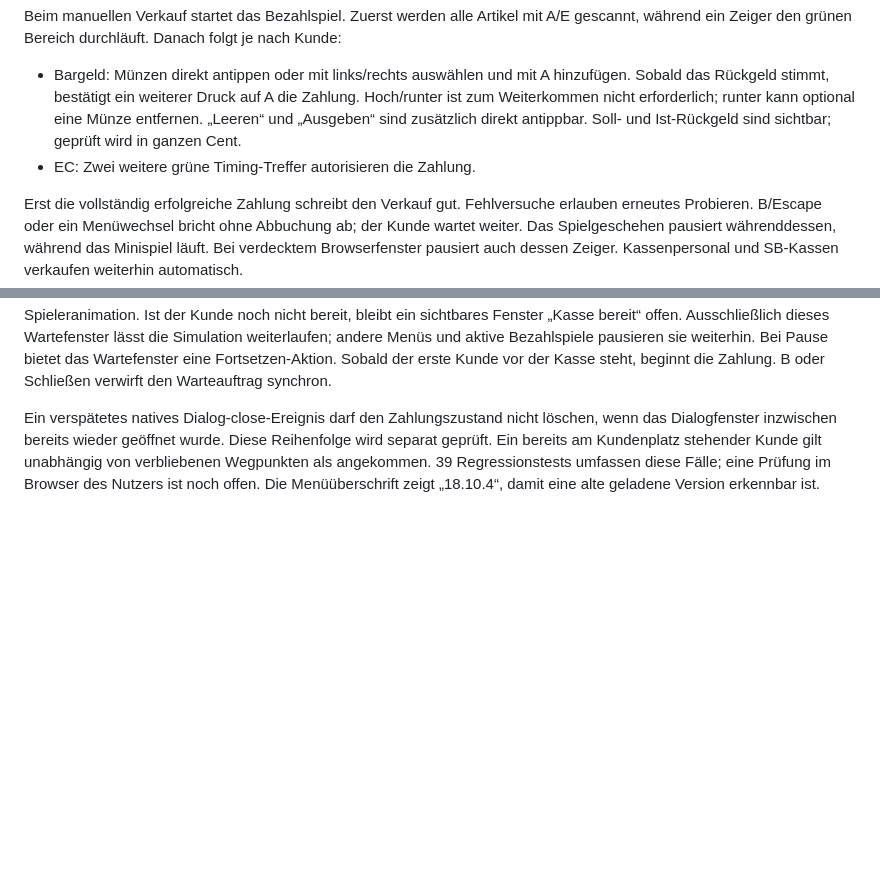
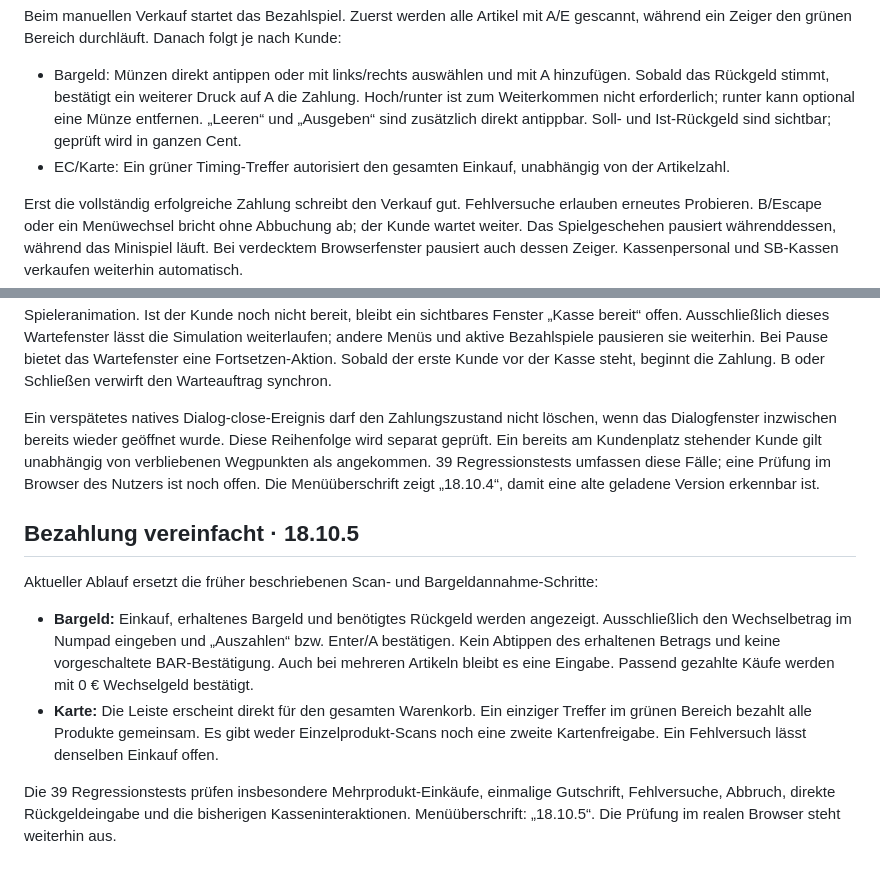
Before and after one commit to 0x0057A4/Pokermart, a Markdown page: README.md, 2 parts joined by grey strips. Drawn GitHub-style; blank space fills up the shorter version.

Commit message:
Document simplified cash and card checkout flow

```diff
--- a/README.md
+++ b/README.md
@@ -132,7 +132,7 @@ A an einer nicht bedienbaren oder unbesetzten Kasse öffnet deren Ausrichtung un
 Beim manuellen Verkauf startet das Bezahlspiel. Zuerst werden alle Artikel mit A/E gescannt, während ein Zeiger den grünen Bereich durchläuft. Danach folgt je nach Kunde:
 
 - Bargeld: Münzen direkt antippen oder mit links/rechts auswählen und mit A hinzufügen. Sobald das Rückgeld stimmt, bestätigt ein weiterer Druck auf A die Zahlung. Hoch/runter ist zum Weiterkommen nicht erforderlich; runter kann optional eine Münze entfernen. „Leeren“ und „Ausgeben“ sind zusätzlich direkt antippbar. Soll- und Ist-Rückgeld sind sichtbar; geprüft wird in ganzen Cent.
-- EC: Zwei weitere grüne Timing-Treffer autorisieren die Zahlung.
+- EC/Karte: Ein grüner Timing-Treffer autorisiert den gesamten Einkauf, unabhängig von der Artikelzahl.
 
 Erst die vollständig erfolgreiche Zahlung schreibt den Verkauf gut. Fehlversuche erlauben erneutes Probieren. B/Escape oder ein Menüwechsel bricht ohne Abbuchung ab; der Kunde wartet weiter. Das Spielgeschehen pausiert währenddessen, während das Minispiel läuft. Bei verdecktem Browserfenster pausiert auch dessen Zeiger. Kassenpersonal und SB-Kassen verkaufen weiterhin automatisch.
 
@@ -167,3 +167,12 @@ Zusätzliche Tests bilden die tatsächliche Interaktion am Bedienplatz, vorzeiti
 Am Bedienplatz öffnet E bzw. die runde A-Taste das Kassenfenster auch bei pausiertem Spiel oder laufender Spieleranimation. Ist der Kunde noch nicht bereit, bleibt ein sichtbares Fenster „Kasse bereit“ offen. Ausschließlich dieses Wartefenster lässt die Simulation weiterlaufen; andere Menüs und aktive Bezahlspiele pausieren sie weiterhin. Bei Pause bietet das Wartefenster eine Fortsetzen-Aktion. Sobald der erste Kunde vor der Kasse steht, beginnt die Zahlung. B oder Schließen verwirft den Warteauftrag synchron.
 
 Ein verspätetes natives Dialog-close-Ereignis darf den Zahlungszustand nicht löschen, wenn das Dialogfenster inzwischen bereits wieder geöffnet wurde. Diese Reihenfolge wird separat geprüft. Ein bereits am Kundenplatz stehender Kunde gilt unabhängig von verbliebenen Wegpunkten als angekommen. 39 Regressionstests umfassen diese Fälle; eine Prüfung im Browser des Nutzers ist noch offen. Die Menüüberschrift zeigt „18.10.4“, damit eine alte geladene Version erkennbar ist.
+
+## Bezahlung vereinfacht · 18.10.5
+
+Aktueller Ablauf ersetzt die früher beschriebenen Scan- und Bargeldannahme-Schritte:
+
+- **Bargeld:** Einkauf, erhaltenes Bargeld und benötigtes Rückgeld werden angezeigt. Ausschließlich den Wechselbetrag im Numpad eingeben und „Auszahlen“ bzw. Enter/A bestätigen. Kein Abtippen des erhaltenen Betrags und keine vorgeschaltete BAR-Bestätigung. Auch bei mehreren Artikeln bleibt es eine Eingabe. Passend gezahlte Käufe werden mit 0 € Wechselgeld bestätigt.
+- **Karte:** Die Leiste erscheint direkt für den gesamten Warenkorb. Ein einziger Treffer im grünen Bereich bezahlt alle Produkte gemeinsam. Es gibt weder Einzelprodukt-Scans noch eine zweite Kartenfreigabe. Ein Fehlversuch lässt denselben Einkauf offen.
+
+Die 39 Regressionstests prüfen insbesondere Mehrprodukt-Einkäufe, einmalige Gutschrift, Fehlversuche, Abbruch, direkte Rückgeldeingabe und die bisherigen Kasseninteraktionen. Menüüberschrift: „18.10.5“. Die Prüfung im realen Browser steht weiterhin aus.
```
